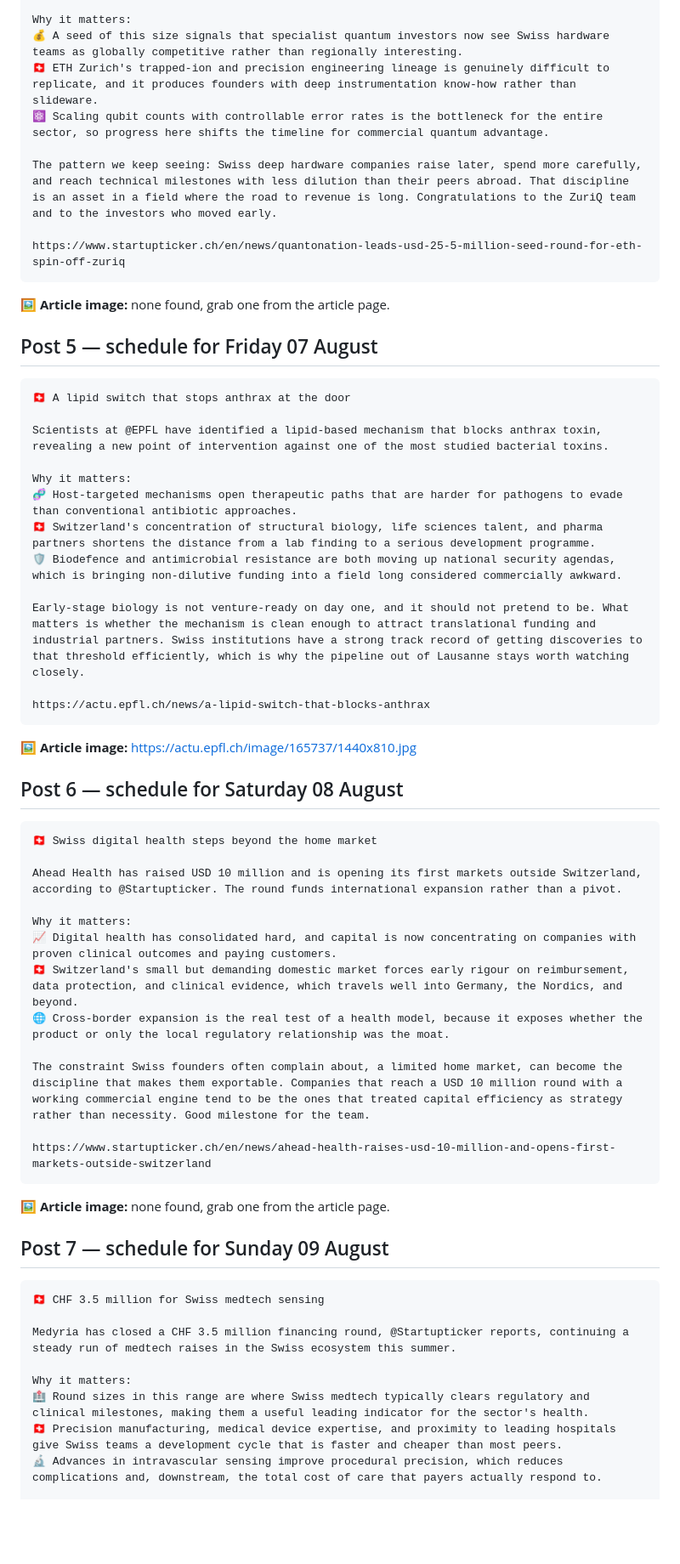
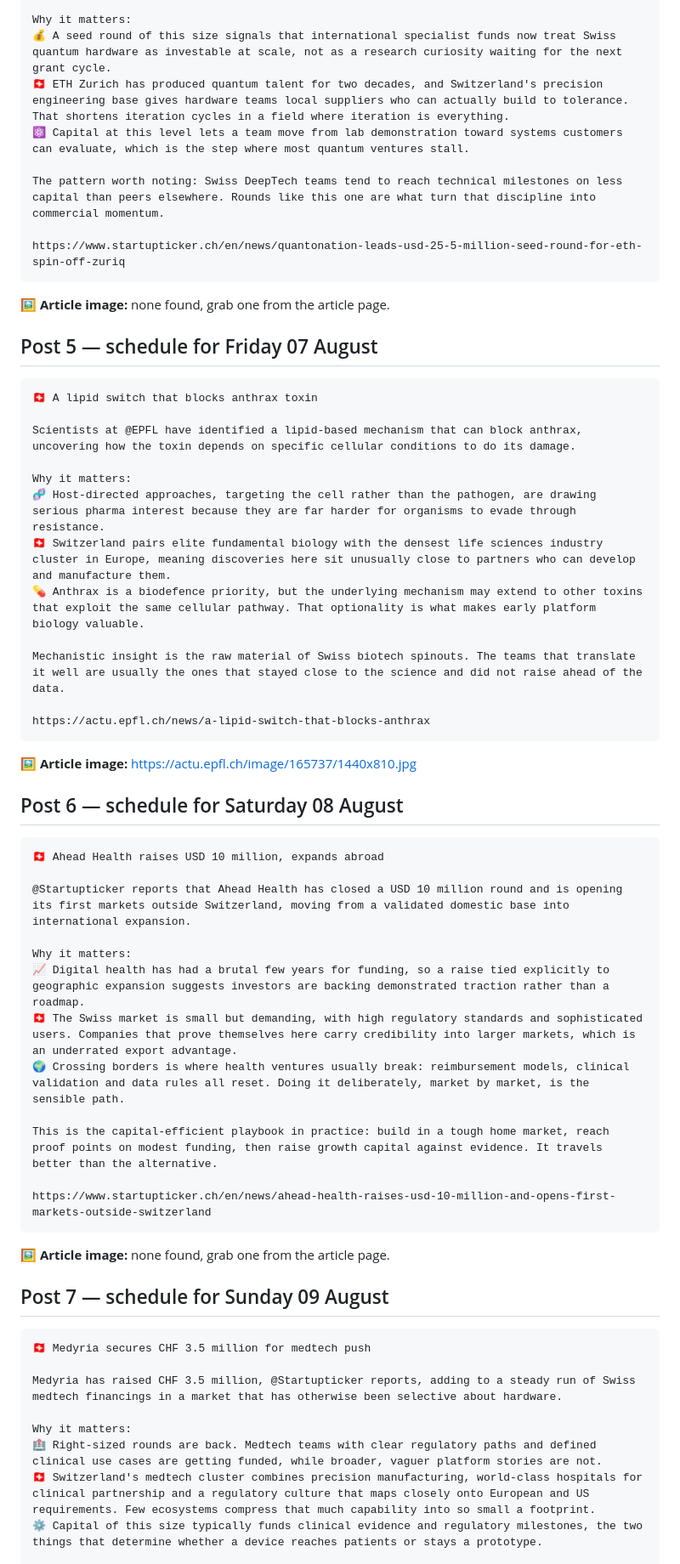
Before and after one commit to maximedroux55-hue/Test, a Markdown page: digest/linkedin.md, the part around one of its changes. Shown at 85% size. GitHub-like rendering; blank space fills up the shorter version.

Commit message:
Update latest digest

````diff
--- a/digest/linkedin.md
+++ b/digest/linkedin.md
@@ -64,10 +64,10 @@ https://actu.epfl.ch/news/how-rivers-shape-cities-and-societies
 
 Why it matters:
-💰 A seed of this size signals that specialist quantum investors now see Swiss hardware teams as globally competitive rather than regionally interesting.
-🇨🇭 ETH Zurich's trapped-ion and precision engineering lineage is genuinely difficult to replicate, and it produces founders with deep instrumentation know-how rather than slideware.
-⚛️ Scaling qubit counts with controllable error rates is the bottleneck for the entire sector, so progress here shifts the timeline for commercial quantum advantage.
+💰 A seed round of this size signals that international specialist funds now treat Swiss quantum hardware as investable at scale, not as a research curiosity waiting for the next grant cycle.
+🇨🇭 ETH Zurich has produced quantum talent for two decades, and Switzerland's precision engineering base gives hardware teams local suppliers who can actually build to tolerance. That shortens iteration cycles in a field where iteration is everything.
+⚛️ Capital at this level lets a team move from lab demonstration toward systems customers can evaluate, which is the step where most quantum ventures stall.
 
-The pattern we keep seeing: Swiss deep hardware companies raise later, spend more carefully, and reach technical milestones with less dilution than their peers abroad. That discipline is an asset in a field where the road to revenue is long. Congratulations to the ZuriQ team and to the investors who moved early.
+The pattern worth noting: Swiss DeepTech teams tend to reach technical milestones on less capital than peers elsewhere. Rounds like this one are what turn that discipline into commercial momentum.
 
 https://www.startupticker.ch/en/news/quantonation-leads-usd-25-5-million-seed-round-for-eth-spin-off-zuriq
 ```
@@ -76,16 +76,16 @@ https://www.startupticker.ch/en/news/quantonation-leads-usd-25-5-million-seed-ro
 ## Post 5 — schedule for Friday 07 August
 
 ```
-🇨🇭 A lipid switch that stops anthrax at the door
+🇨🇭 A lipid switch that blocks anthrax toxin
 
-Scientists at @EPFL have identified a lipid-based mechanism that blocks anthrax toxin, revealing a new point of intervention against one of the most studied bacterial toxins.
+Scientists at @EPFL have identified a lipid-based mechanism that can block anthrax, uncovering how the toxin depends on specific cellular conditions to do its damage.
 
 Why it matters:
-🧬 Host-targeted mechanisms open therapeutic paths that are harder for pathogens to evade than conventional antibiotic approaches.
-🇨🇭 Switzerland's concentration of structural biology, life sciences talent, and pharma partners shortens the distance from a lab finding to a serious development programme.
-🛡️ Biodefence and antimicrobial resistance are both moving up national security agendas, which is bringing non-dilutive funding into a field long considered commercially awkward.
+🧬 Host-directed approaches, targeting the cell rather than the pathogen, are drawing serious pharma interest because they are far harder for organisms to evade through resistance.
+🇨🇭 Switzerland pairs elite fundamental biology with the densest life sciences industry cluster in Europe, meaning discoveries here sit unusually close to partners who can develop and manufacture them.
+💊 Anthrax is a biodefence priority, but the underlying mechanism may extend to other toxins that exploit the same cellular pathway. That optionality is what makes early platform biology valuable.
 
-Early-stage biology is not venture-ready on day one, and it should not pretend to be. What matters is whether the mechanism is clean enough to attract translational funding and industrial partners. Swiss institutions have a strong track record of getting discoveries to that threshold efficiently, which is why the pipeline out of Lausanne stays worth watching closely.
+Mechanistic insight is the raw material of Swiss biotech spinouts. The teams that translate it well are usually the ones that stayed close to the science and did not raise ahead of the data.
 
 https://actu.epfl.ch/news/a-lipid-switch-that-blocks-anthrax
 ```
@@ -94,16 +94,16 @@ https://actu.epfl.ch/news/a-lipid-switch-that-blocks-anthrax
 ## Post 6 — schedule for Saturday 08 August
 
 ```
-🇨🇭 Swiss digital health steps beyond the home market
+🇨🇭 Ahead Health raises USD 10 million, expands abroad
 
-Ahead Health has raised USD 10 million and is opening its first markets outside Switzerland, according to @Startupticker. The round funds international expansion rather than a pivot.
+@Startupticker reports that Ahead Health has closed a USD 10 million round and is opening its first markets outside Switzerland, moving from a validated domestic base into international expansion.
 
 Why it matters:
-📈 Digital health has consolidated hard, and capital is now concentrating on companies with proven clinical outcomes and paying customers.
-🇨🇭 Switzerland's small but demanding domestic market forces early rigour on reimbursement, data protection, and clinical evidence, which travels well into Germany, the Nordics, and beyond.
-🌐 Cross-border expansion is the real test of a health model, because it exposes whether the product or only the local regulatory relationship was the moat.
+📈 Digital health has had a brutal few years for funding, so a raise tied explicitly to geographic expansion suggests investors are backing demonstrated traction rather than a roadmap.
+🇨🇭 The Swiss market is small but demanding, with high regulatory standards and sophisticated users. Companies that prove themselves here carry credibility into larger markets, which is an underrated export advantage.
+🌍 Crossing borders is where health ventures usually break: reimbursement models, clinical validation and data rules all reset. Doing it deliberately, market by market, is the sensible path.
 
-The constraint Swiss founders often complain about, a limited home market, can become the discipline that makes them exportable. Companies that reach a USD 10 million round with a working commercial engine tend to be the ones that treated capital efficiency as strategy rather than necessity. Good milestone for the team.
+This is the capital-efficient playbook in practice: build in a tough home market, reach proof points on modest funding, then raise growth capital against evidence. It travels better than the alternative.
 
 https://www.startupticker.ch/en/news/ahead-health-raises-usd-10-million-and-opens-first-markets-outside-switzerland
 ```
@@ -112,12 +112,12 @@ https://www.startupticker.ch/en/news/ahead-health-raises-usd-10-million-and-open
 ## Post 7 — schedule for Sunday 09 August
 
 ```
-🇨🇭 CHF 3.5 million for Swiss medtech sensing
+🇨🇭 Medyria secures CHF 3.5 million for medtech push
 
-Medyria has closed a CHF 3.5 million financing round, @Startupticker reports, continuing a steady run of medtech raises in the Swiss ecosystem this summer.
+Medyria has raised CHF 3.5 million, @Startupticker reports, adding to a steady run of Swiss medtech financings in a market that has otherwise been selective about hardware.
 
 Why it matters:
-🏥 Round sizes in this range are where Swiss medtech typically clears regulatory and clinical milestones, making them a useful leading indicator for the sector's health.
-🇨🇭 Precision manufacturing, medical device expertise, and proximity to leading hospitals give Swiss teams a development cycle that is faster and cheaper than most peers.
-🔬 Advances in intravascular sensing improve procedural precision, which reduces complications and, downstream, the total cost of care that payers actually respond to.
+🏥 Right-sized rounds are back. Medtech teams with clear regulatory paths and defined clinical use cases are getting funded, while broader, vaguer platform stories are not.
+🇨🇭 Switzerland's medtech cluster combines precision manufacturing, world-class hospitals for clinical partnership and a regulatory culture that maps closely onto European and US requirements. Few ecosystems compress that much capability into so small a footprint.
+⚙️ Capital of this size typically funds clinical evidence and regulatory milestones, the two things that determine whether a device reaches patients or stays a prototype.
 
````
Also changed, not shown: other parts of digest/linkedin.md (+20 -20 lines).
